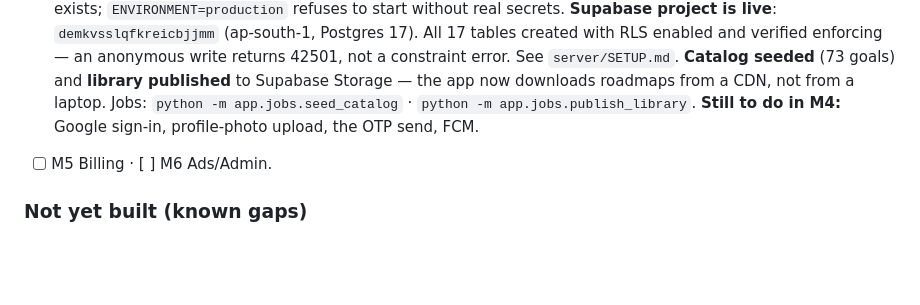
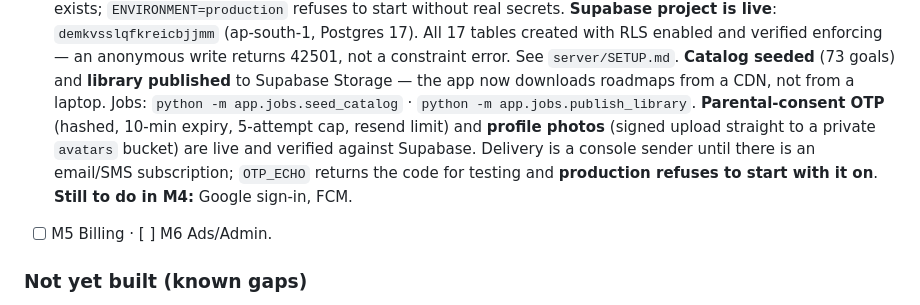
Before and after one commit to Udbhav-codes/FreeMentor, a Markdown page: CLAUDE.md, the part around the change. Drawn GitHub-style; blank space fills up the shorter version.

Commit message:
Verify consent and photos against the live project
Both flows exercised end to end against real Postgres and real Storage, not
just the SQLite test suite:

  consent  request -> code -> wrong code 400 -> right code 200, consent granted
  photo    ticket -> direct PUT to Storage -> recorded -> signed read 200

The security boundaries were checked rather than assumed. The signed URL
returns the file; the same path without a signature returns 400, which is the
private bucket doing its job. Another learner claiming the photo gets 403, as
does a path with `..` in it. A non-image content type is refused at 422.

Test data has been removed: users, parent_consents and enrollments are back
to 0, and the avatars bucket is empty. goals (73) and library_versions (12)
are untouched. Worth saying plainly because those rows were created in the
real database, not a sandbox.

Co-Authored-By: Claude Opus 5 <noreply@anthropic.com>

```diff
--- a/CLAUDE.md
+++ b/CLAUDE.md
@@ -108,7 +108,12 @@ Do **not** hand-edit goal JSON in the app repo. The library is authored/validate
       **Catalog seeded** (73 goals) and **library published** to Supabase Storage —
       the app now downloads roadmaps from a CDN, not from a laptop. Jobs:
       `python -m app.jobs.seed_catalog` · `python -m app.jobs.publish_library`.
-      **Still to do in M4:** Google sign-in, profile-photo upload, the OTP send, FCM.
+      **Parental-consent OTP** (hashed, 10-min expiry, 5-attempt cap, resend limit) and
+      **profile photos** (signed upload straight to a private `avatars` bucket) are live
+      and verified against Supabase. Delivery is a console sender until there is an
+      email/SMS subscription; `OTP_ECHO` returns the code for testing and **production
+      refuses to start with it on**.
+      **Still to do in M4:** Google sign-in, FCM.
 - [ ] M5 Billing · [ ] M6 Ads/Admin.
 
 ### Not yet built (known gaps)
```
